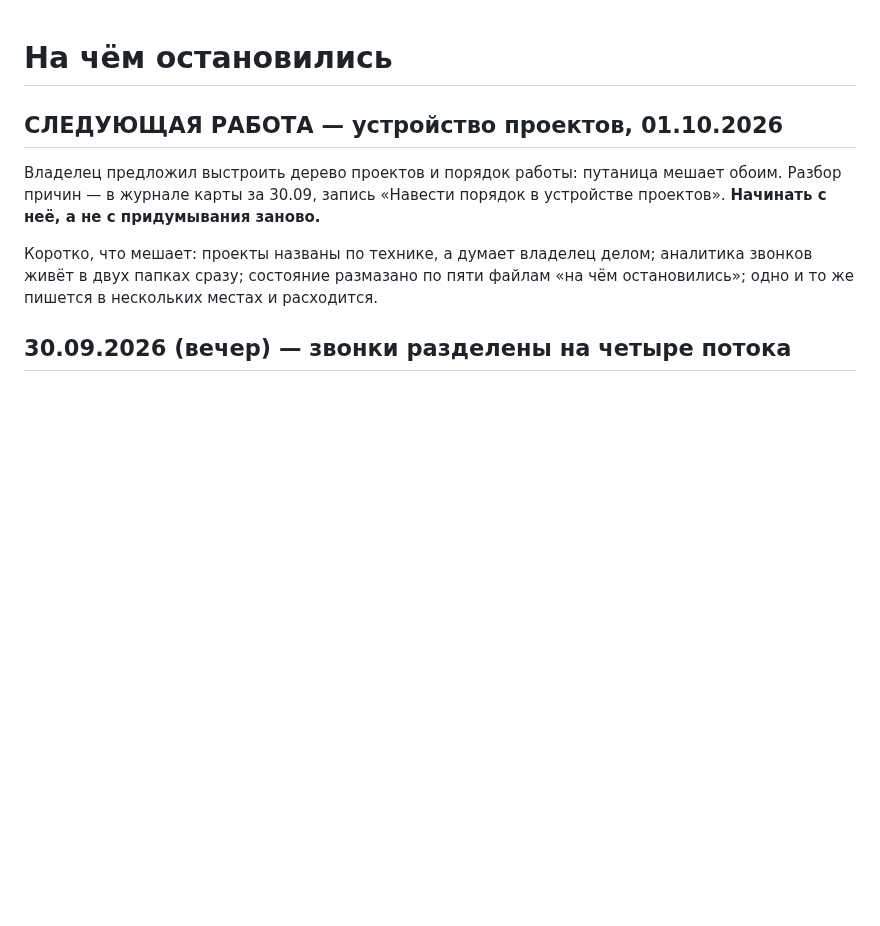
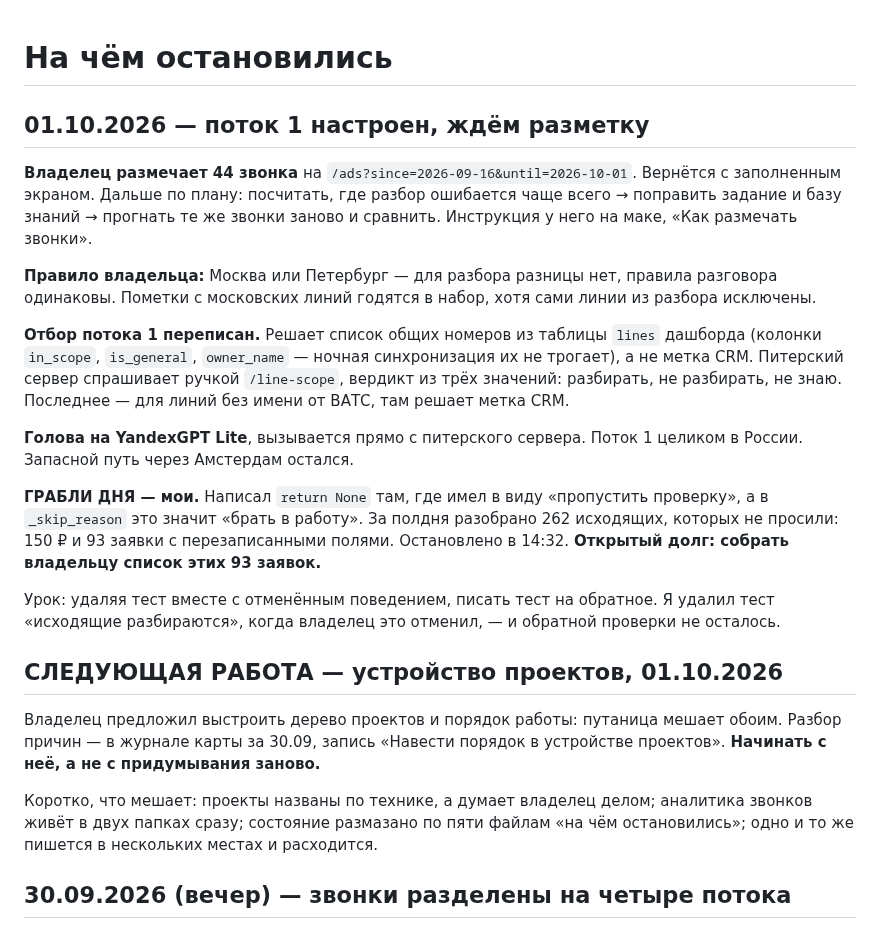
Before and after one commit to simba5222-dev/dashboard-prozvon, a Markdown page: NEXT_SESSION.md, the part around the change. Rendered like a GitHub page; blank space fills up the shorter version.

Commit message:
На чём остановились: поток 1 настроен, ждём разметку
Co-Authored-By: Claude Opus 5 (1M context) <noreply@anthropic.com>

```diff
--- a/NEXT_SESSION.md
+++ b/NEXT_SESSION.md
@@ -1,4 +1,35 @@
 # На чём остановились
+
+## 01.10.2026 — поток 1 настроен, ждём разметку
+
+**Владелец размечает 44 звонка** на `/ads?since=2026-09-16&until=2026-10-01`.
+Вернётся с заполненным экраном. Дальше по плану: посчитать, где разбор
+ошибается чаще всего → поправить задание и базу знаний → прогнать те же
+звонки заново и сравнить. Инструкция у него на маке, «Как размечать звонки».
+
+**Правило владельца:** Москва или Петербург — для разбора разницы нет,
+правила разговора одинаковы. Пометки с московских линий годятся в набор,
+хотя сами линии из разбора исключены.
+
+**Отбор потока 1 переписан.** Решает список общих номеров из таблицы `lines`
+дашборда (колонки `in_scope`, `is_general`, `owner_name` — ночная
+синхронизация их не трогает), а не метка CRM. Питерский сервер спрашивает
+ручкой `/line-scope`, вердикт из трёх значений: разбирать, не разбирать,
+не знаю. Последнее — для линий без имени от ВАТС, там решает метка CRM.
+
+**Голова на YandexGPT Lite**, вызывается прямо с питерского сервера. Поток 1
+целиком в России. Запасной путь через Амстердам остался.
+
+**ГРАБЛИ ДНЯ — мои.** Написал `return None` там, где имел в виду «пропустить
+проверку», а в `_skip_reason` это значит «брать в работу». За полдня
+разобрано 262 исходящих, которых не просили: 150 ₽ и 93 заявки с
+перезаписанными полями. Остановлено в 14:32. **Открытый долг: собрать
+владельцу список этих 93 заявок.**
+
+Урок: удаляя тест вместе с отменённым поведением, писать тест на обратное.
+Я удалил тест «исходящие разбираются», когда владелец это отменил, — и
+обратной проверки не осталось.
+
 
 ## СЛЕДУЮЩАЯ РАБОТА — устройство проектов, 01.10.2026
 
```
